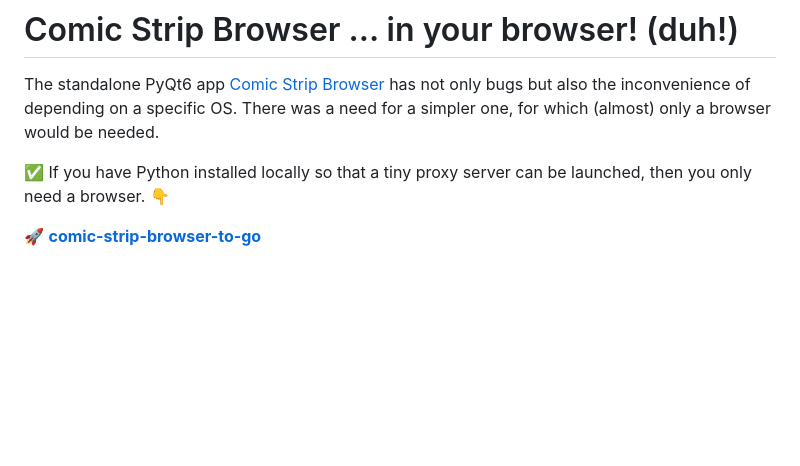
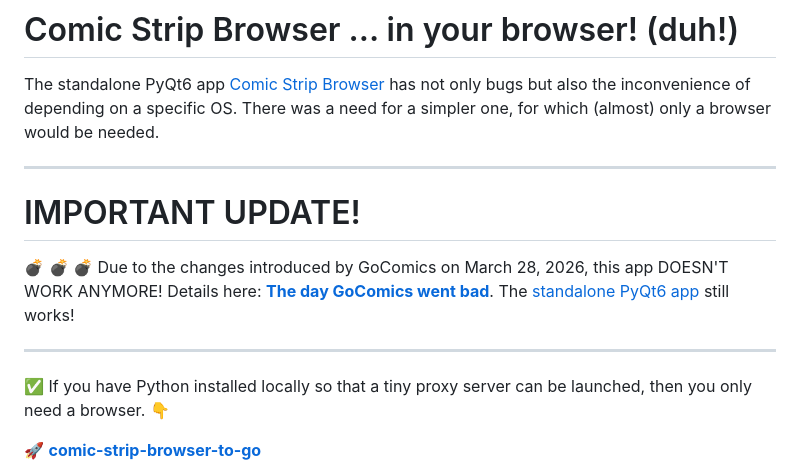
Before and after one commit to DerLudditus/comic-strip-browser-web, a Markdown page: README.md, the part around the change. Rendered like a GitHub page; blank space fills up the shorter version.

Commit message:
Update README with GoComics changes notice
Due to the changes introduced by GoComics on March 28, 2026, this app DOESN'T WORK ANYMORE!

```diff
--- a/README.md
+++ b/README.md
@@ -1,6 +1,14 @@
 # Comic Strip Browser ... in your browser! (duh!)
 
 The standalone PyQt6 app [Comic Strip Browser](https://github.com/DerLudditus/comic-strip-browser) has not only bugs but also the inconvenience of depending on a specific OS. There was a need for a simpler one, for which (almost) only a browser would be needed.
+
+   ---
+
+# IMPORTANT UPDATE!
+
+:bomb: :bomb: :bomb: Due to the changes introduced by GoComics on March 28, 2026, this app DOESN'T WORK ANYMORE! Details here: [**The day GoComics went bad**](https://ludditus.com/2026/03/28/the-day-gocomics-went-badcomics/). The [standalone PyQt6 app](https://github.com/DerLudditus/comic-strip-browser) still works!
+
+   ---
 
 :white_check_mark: If you have Python installed locally so that a tiny proxy server can be launched, then you only need a browser. :point_down:
 
```
